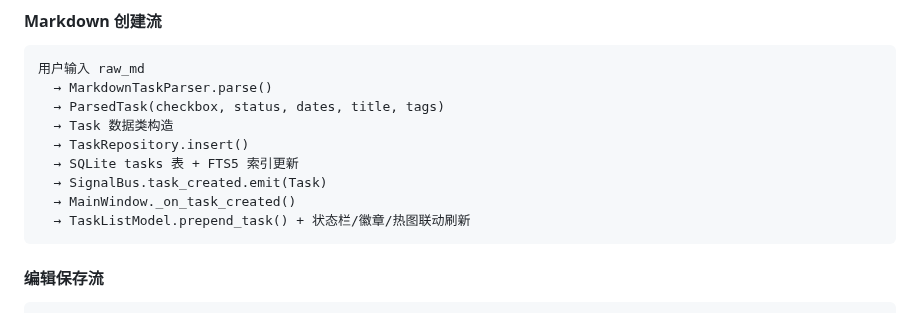
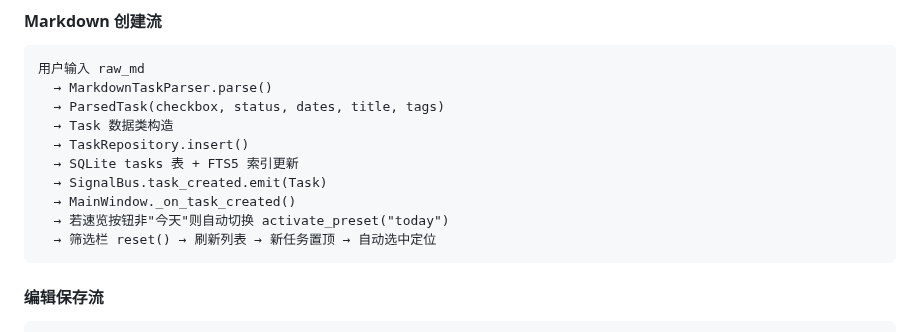
Before and after one commit to HananxR/Tadado, a Markdown page: 详设说明.md, the part around the change. Drawn GitHub-style.

Commit message:
docs: 更新详设说明 — 新建任务自动切换到今天视图
Co-Authored-By: Claude Opus 4.8 <noreply@anthropic.com>

````diff
--- a/详设说明.md
+++ b/详设说明.md
@@ -837,7 +837,8 @@ AppConfig 主题变更
   → SQLite tasks 表 + FTS5 索引更新
   → SignalBus.task_created.emit(Task)
   → MainWindow._on_task_created()
-  → TaskListModel.prepend_task() + 状态栏/徽章/热图联动刷新
+  → 若速览按钮非"今天"则自动切换 activate_preset("today")
+  → 筛选栏 reset() → 刷新列表 → 新任务置顶 → 自动选中定位
 ```
 
 #### 编辑保存流
````
